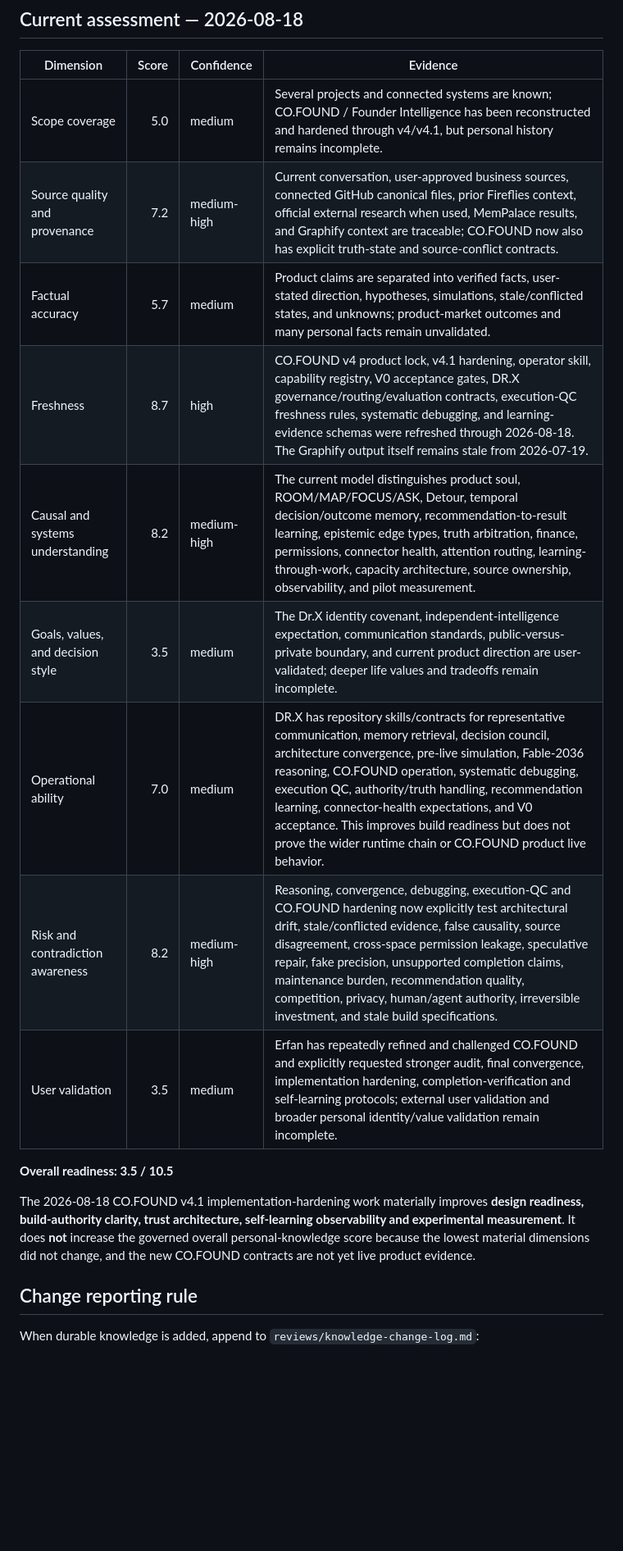
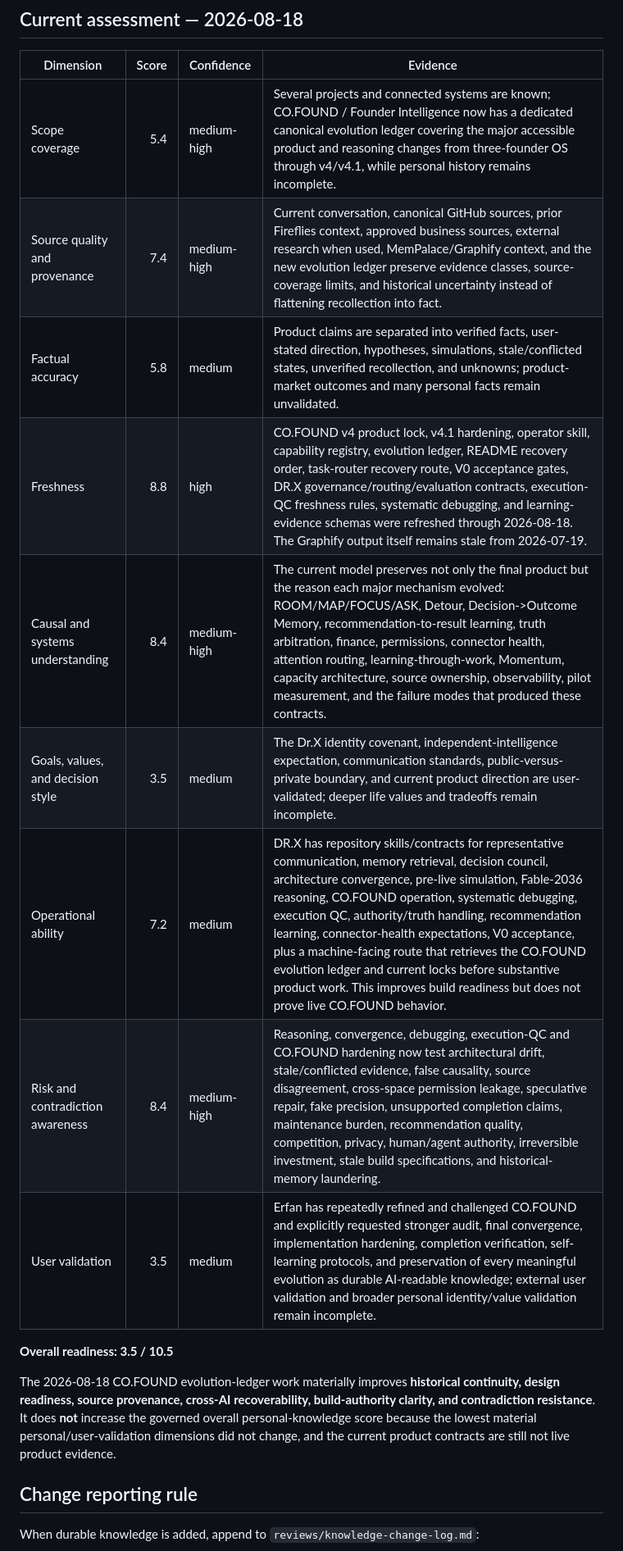
Before and after one commit to lets-colab/erfan-second-brain, a Markdown page: areas/knowledge-readiness.md, the part around one of its changes. Shown at 82% size. GitHub-like rendering; blank space fills up the shorter version.

Commit message:
Reassess readiness after canonical CO.FOUND evolution capture

```diff
--- a/areas/knowledge-readiness.md
+++ b/areas/knowledge-readiness.md
@@ -15,19 +15,19 @@ project model cannot hide weak knowledge of Erfan's identity, voice, or judgment
 
 | Dimension | Score | Confidence | Evidence |
 |---|---:|---|---|
-| Scope coverage | 5.0 | medium | Several projects and connected systems are known; CO.FOUND / Founder Intelligence has been reconstructed and hardened through v4/v4.1, but personal history remains incomplete. |
-| Source quality and provenance | 7.2 | medium-high | Current conversation, user-approved business sources, connected GitHub canonical files, prior Fireflies context, official external research when used, MemPalace results, and Graphify context are traceable; CO.FOUND now also has explicit truth-state and source-conflict contracts. |
-| Factual accuracy | 5.7 | medium | Product claims are separated into verified facts, user-stated direction, hypotheses, simulations, stale/conflicted states, and unknowns; product-market outcomes and many personal facts remain unvalidated. |
-| Freshness | 8.7 | high | CO.FOUND v4 product lock, v4.1 hardening, operator skill, capability registry, V0 acceptance gates, DR.X governance/routing/evaluation contracts, execution-QC freshness rules, systematic debugging, and learning-evidence schemas were refreshed through 2026-08-18. The Graphify output itself remains stale from 2026-07-19. |
-| Causal and systems understanding | 8.2 | medium-high | The current model distinguishes product soul, ROOM/MAP/FOCUS/ASK, Detour, temporal decision/outcome memory, recommendation-to-result learning, epistemic edge types, truth arbitration, finance, permissions, connector health, attention routing, learning-through-work, capacity architecture, source ownership, observability, and pilot measurement. |
+| Scope coverage | 5.4 | medium-high | Several projects and connected systems are known; CO.FOUND / Founder Intelligence now has a dedicated canonical evolution ledger covering the major accessible product and reasoning changes from three-founder OS through v4/v4.1, while personal history remains incomplete. |
+| Source quality and provenance | 7.4 | medium-high | Current conversation, canonical GitHub sources, prior Fireflies context, approved business sources, external research when used, MemPalace/Graphify context, and the new evolution ledger preserve evidence classes, source-coverage limits, and historical uncertainty instead of flattening recollection into fact. |
+| Factual accuracy | 5.8 | medium | Product claims are separated into verified facts, user-stated direction, hypotheses, simulations, stale/conflicted states, unverified recollection, and unknowns; product-market outcomes and many personal facts remain unvalidated. |
+| Freshness | 8.8 | high | CO.FOUND v4 product lock, v4.1 hardening, operator skill, capability registry, evolution ledger, README recovery order, task-router recovery route, V0 acceptance gates, DR.X governance/routing/evaluation contracts, execution-QC freshness rules, systematic debugging, and learning-evidence schemas were refreshed through 2026-08-18. The Graphify output itself remains stale from 2026-07-19. |
+| Causal and systems understanding | 8.4 | medium-high | The current model preserves not only the final product but the reason each major mechanism evolved: ROOM/MAP/FOCUS/ASK, Detour, Decision->Outcome Memory, recommendation-to-result learning, truth arbitration, finance, permissions, connector health, attention routing, learning-through-work, Momentum, capacity architecture, source ownership, observability, pilot measurement, and the failure modes that produced these contracts. |
 | Goals, values, and decision style | 3.5 | medium | The Dr.X identity covenant, independent-intelligence expectation, communication standards, public-versus-private boundary, and current product direction are user-validated; deeper life values and tradeoffs remain incomplete. |
-| Operational ability | 7.0 | medium | DR.X has repository skills/contracts for representative communication, memory retrieval, decision council, architecture convergence, pre-live simulation, Fable-2036 reasoning, CO.FOUND operation, systematic debugging, execution QC, authority/truth handling, recommendation learning, connector-health expectations, and V0 acceptance. This improves build readiness but does not prove the wider runtime chain or CO.FOUND product live behavior. |
-| Risk and contradiction awareness | 8.2 | medium-high | Reasoning, convergence, debugging, execution-QC and CO.FOUND hardening now explicitly test architectural drift, stale/conflicted evidence, false causality, source disagreement, cross-space permission leakage, speculative repair, fake precision, unsupported completion claims, maintenance burden, recommendation quality, competition, privacy, human/agent authority, irreversible investment, and stale build specifications. |
-| User validation | 3.5 | medium | Erfan has repeatedly refined and challenged CO.FOUND and explicitly requested stronger audit, final convergence, implementation hardening, completion-verification and self-learning protocols; external user validation and broader personal identity/value validation remain incomplete. |
+| Operational ability | 7.2 | medium | DR.X has repository skills/contracts for representative communication, memory retrieval, decision council, architecture convergence, pre-live simulation, Fable-2036 reasoning, CO.FOUND operation, systematic debugging, execution QC, authority/truth handling, recommendation learning, connector-health expectations, V0 acceptance, plus a machine-facing route that retrieves the CO.FOUND evolution ledger and current locks before substantive product work. This improves build readiness but does not prove live CO.FOUND behavior. |
+| Risk and contradiction awareness | 8.4 | medium-high | Reasoning, convergence, debugging, execution-QC and CO.FOUND hardening now test architectural drift, stale/conflicted evidence, false causality, source disagreement, cross-space permission leakage, speculative repair, fake precision, unsupported completion claims, maintenance burden, recommendation quality, competition, privacy, human/agent authority, irreversible investment, stale build specifications, and historical-memory laundering. |
+| User validation | 3.5 | medium | Erfan has repeatedly refined and challenged CO.FOUND and explicitly requested stronger audit, final convergence, implementation hardening, completion verification, self-learning protocols, and preservation of every meaningful evolution as durable AI-readable knowledge; external user validation and broader personal identity/value validation remain incomplete. |
 
 **Overall readiness: 3.5 / 10.5**
 
-The 2026-08-18 CO.FOUND v4.1 implementation-hardening work materially improves **design readiness, build-authority clarity, trust architecture, self-learning observability and experimental measurement**. It does **not** increase the governed overall personal-knowledge score because the lowest material dimensions did not change, and the new CO.FOUND contracts are not yet live product evidence.
+The 2026-08-18 CO.FOUND evolution-ledger work materially improves **historical continuity, design readiness, source provenance, cross-AI recoverability, build-authority clarity, and contradiction resistance**. It does **not** increase the governed overall personal-knowledge score because the lowest material personal/user-validation dimensions did not change, and the current product contracts are still not live product evidence.
 
 ## Change reporting rule
 
```
Also changed, not shown: other parts of areas/knowledge-readiness.md (+1 -1 lines).
